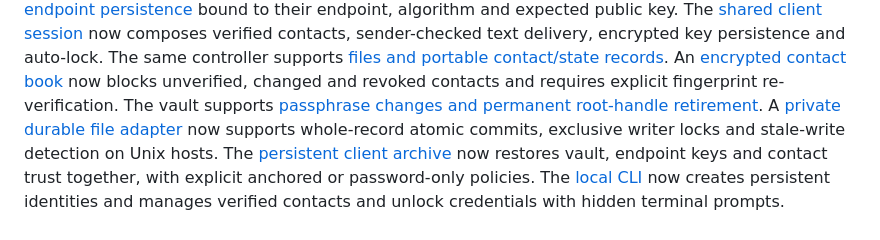
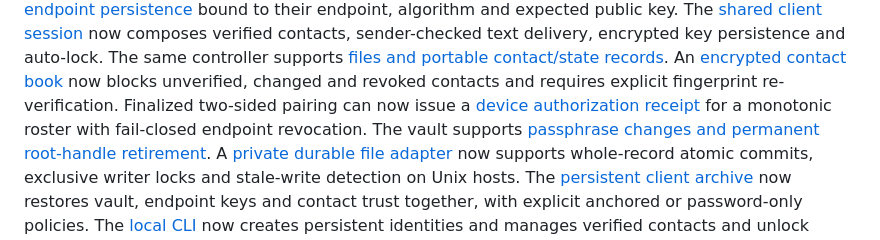
Before and after one commit to neophilism/End-To-End-Everywhere-Suite, a Markdown page: README.md, the part around the change. Drawn GitHub-style.

Commit message:
E2ES-048 document device lifecycle boundary

```diff
--- a/README.md
+++ b/README.md
@@ -37,6 +37,8 @@ contacts, sender-checked text delivery, encrypted key persistence and auto-lock.
 The same controller supports [files and portable contact/state records](docs/client-files-and-portability.md).
 An [encrypted contact book](docs/contact-lifecycle.md) now blocks unverified,
 changed and revoked contacts and requires explicit fingerprint re-verification.
+Finalized two-sided pairing can now issue a [device authorization receipt](docs/device-pairing-revocation.md)
+for a monotonic roster with fail-closed endpoint revocation.
 The vault supports [passphrase changes and permanent root-handle retirement](docs/vault-credential-lifecycle.md).
 A [private durable file adapter](docs/private-state-storage.md) now supports whole-record
 atomic commits, exclusive writer locks and stale-write detection on Unix hosts.
```
